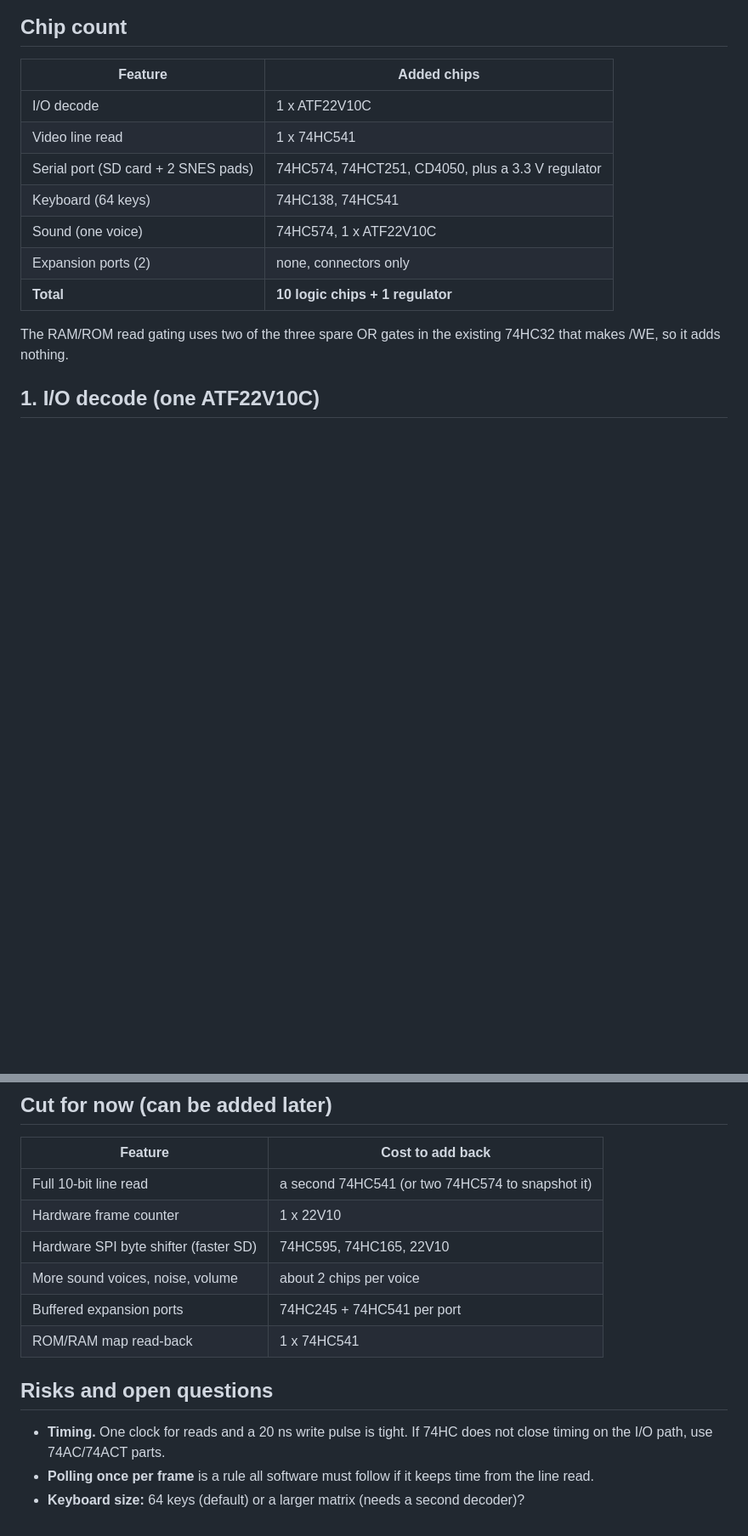
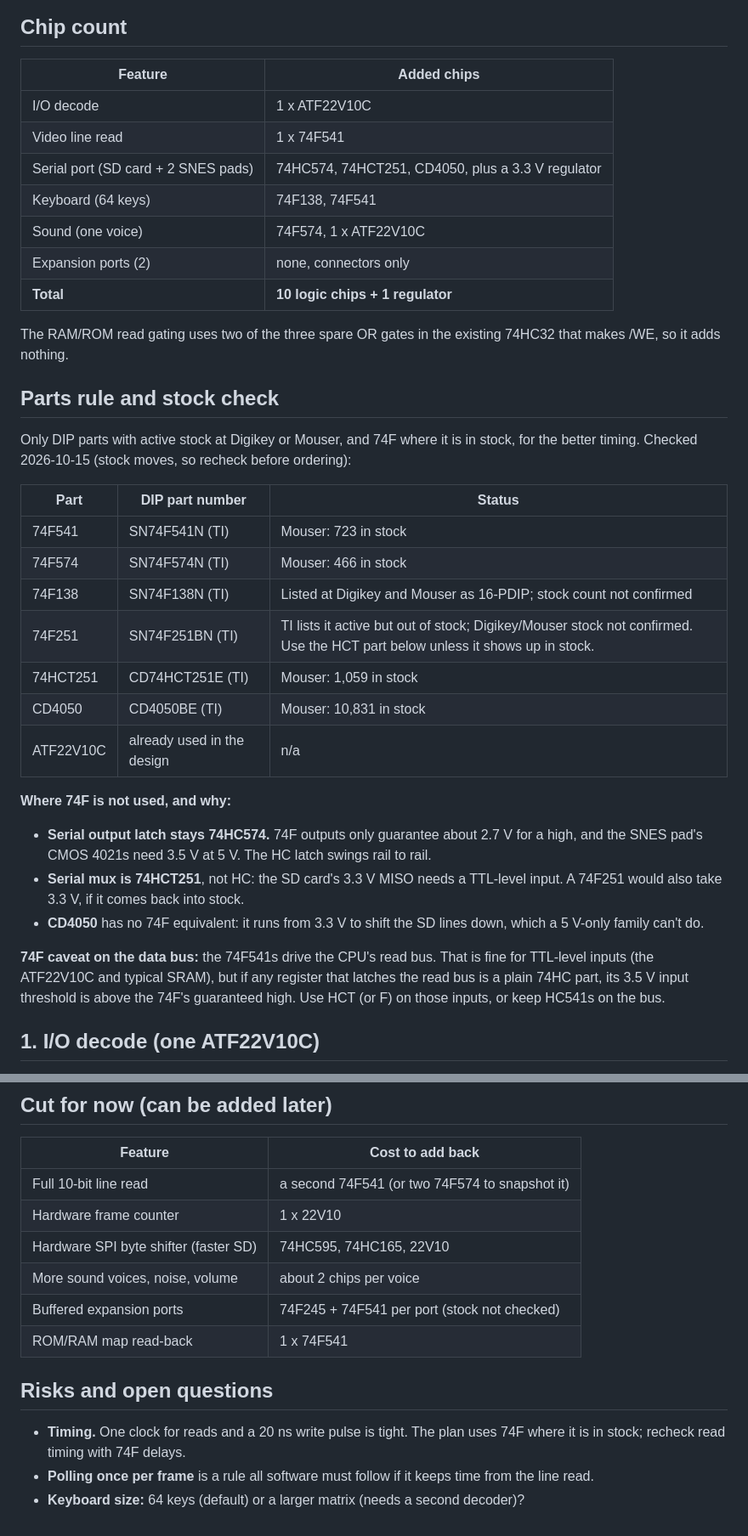
Before and after one commit to tocksin/placard, a Markdown page: FEATURE_PLAN.md, 2 parts joined by grey strips. Shown at 85% size. Rendered like a GitHub page; blank space fills up the shorter version.

Commit message:
Feature plan: apply DIP/in-stock parts rule, prefer 74F where it fits
Co-Authored-By: Claude Opus 5.5 (1M context) <noreply@anthropic.com>
Claude-Session: https://claude.ai/code/session_01KoxQCZjSfteUK7rdw4a4bS

```diff
--- a/FEATURE_PLAN.md
+++ b/FEATURE_PLAN.md
@@ -36,15 +36,48 @@ These facts from the current design shape every choice below.
 | Feature | Added chips |
 |---|---|
 | I/O decode | 1 x ATF22V10C |
-| Video line read | 1 x 74HC541 |
+| Video line read | 1 x 74F541 |
 | Serial port (SD card + 2 SNES pads) | 74HC574, 74HCT251, CD4050, plus a 3.3 V regulator |
-| Keyboard (64 keys) | 74HC138, 74HC541 |
-| Sound (one voice) | 74HC574, 1 x ATF22V10C |
+| Keyboard (64 keys) | 74F138, 74F541 |
+| Sound (one voice) | 74F574, 1 x ATF22V10C |
 | Expansion ports (2) | none, connectors only |
 | **Total** | **10 logic chips + 1 regulator** |
 
 The RAM/ROM read gating uses two of the three spare OR gates in the existing
 74HC32 that makes /WE, so it adds nothing.
+
+## Parts rule and stock check
+
+Only DIP parts with active stock at Digikey or Mouser, and 74F where it is in
+stock, for the better timing.  Checked 2026-10-15 (stock moves, so recheck
+before ordering):
+
+| Part | DIP part number | Status |
+|---|---|---|
+| 74F541 | SN74F541N (TI) | Mouser: 723 in stock |
+| 74F574 | SN74F574N (TI) | Mouser: 466 in stock |
+| 74F138 | SN74F138N (TI) | Listed at Digikey and Mouser as 16-PDIP; stock count not confirmed |
+| 74F251 | SN74F251BN (TI) | TI lists it active but out of stock; Digikey/Mouser stock not confirmed.  Use the HCT part below unless it shows up in stock. |
+| 74HCT251 | CD74HCT251E (TI) | Mouser: 1,059 in stock |
+| CD4050 | CD4050BE (TI) | Mouser: 10,831 in stock |
+| ATF22V10C | already used in the design | n/a |
+
+**Where 74F is not used, and why:**
+
+- **Serial output latch stays 74HC574.**  74F outputs only guarantee about
+  2.7 V for a high, and the SNES pad's CMOS 4021s need 3.5 V at 5 V.  The HC
+  latch swings rail to rail.
+- **Serial mux is 74HCT251**, not HC: the SD card's 3.3 V MISO needs a
+  TTL-level input.  A 74F251 would also take 3.3 V, if it comes back into
+  stock.
+- **CD4050** has no 74F equivalent: it runs from 3.3 V to shift the SD lines
+  down, which a 5 V-only family can't do.
+
+**74F caveat on the data bus:** the 74F541s drive the CPU's read bus.  That
+is fine for TTL-level inputs (the ATF22V10C and typical SRAM), but if any
+register that latches the read bus is a plain 74HC part, its 3.5 V input
+threshold is above the 74F's guaranteed high.  Use HCT (or F) on those
+inputs, or keep HC541s on the bus.
 
 ## 1. I/O decode (one ATF22V10C)
 
@@ -199,17 +233,17 @@ individual pins, lowerCamelCase signals) and a branch on the read mux in
 
 | Feature | Cost to add back |
 |---|---|
-| Full 10-bit line read | a second 74HC541 (or two 74HC574 to snapshot it) |
+| Full 10-bit line read | a second 74F541 (or two 74F574 to snapshot it) |
 | Hardware frame counter | 1 x 22V10 |
 | Hardware SPI byte shifter (faster SD) | 74HC595, 74HC165, 22V10 |
 | More sound voices, noise, volume | about 2 chips per voice |
-| Buffered expansion ports | 74HC245 + 74HC541 per port |
-| ROM/RAM map read-back | 1 x 74HC541 |
+| Buffered expansion ports | 74F245 + 74F541 per port (stock not checked) |
+| ROM/RAM map read-back | 1 x 74F541 |
 
 ## Risks and open questions
 
-- **Timing.**  One clock for reads and a 20 ns write pulse is tight.  If 74HC
-  does not close timing on the I/O path, use 74AC/74ACT parts.
+- **Timing.**  One clock for reads and a 20 ns write pulse is tight.  The plan
+  uses 74F where it is in stock; recheck read timing with 74F delays.
 - **Polling once per frame** is a rule all software must follow if it keeps
   time from the line read.
 - **Keyboard size:** 64 keys (default) or a larger matrix (needs a second
```
Also changed, not shown: other parts of FEATURE_PLAN.md (+9 -8 lines).
